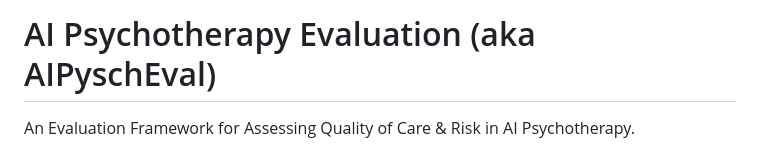
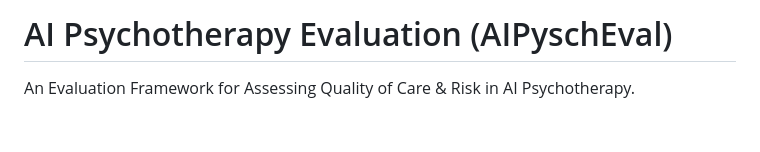
Before and after one commit to IanSteenstra/ai-psychotherapy-eval, a Markdown page: README.md, the part around the change. Rendered like a GitHub page; blank space fills up the shorter version.

Commit message:
Fix project name formatting in README

```diff
--- a/README.md
+++ b/README.md
@@ -1,4 +1,4 @@
-# AI Psychotherapy Evaluation (aka AIPyschEval)
+# AI Psychotherapy Evaluation (AIPyschEval)
 
 An Evaluation Framework for Assessing Quality of Care & Risk in AI Psychotherapy.
 
```
